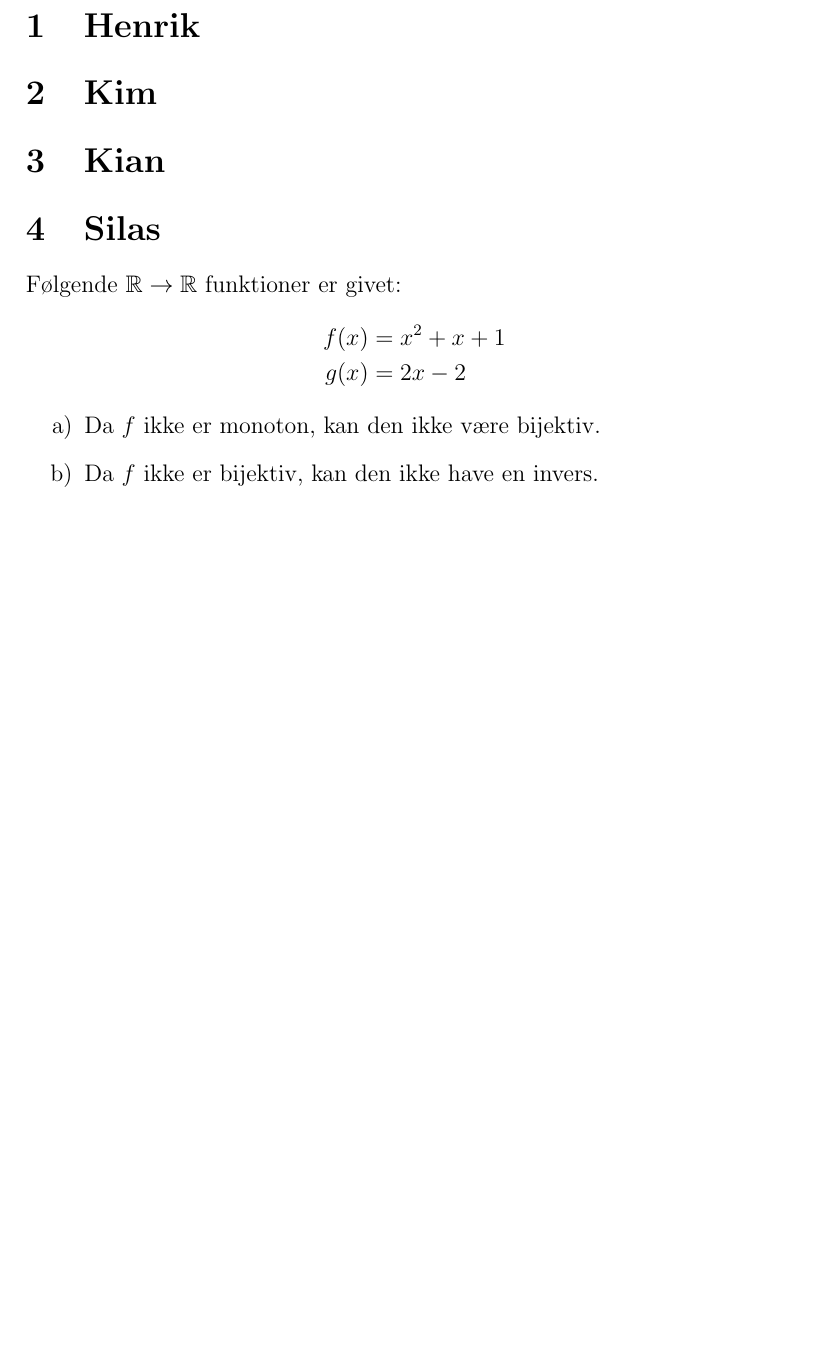
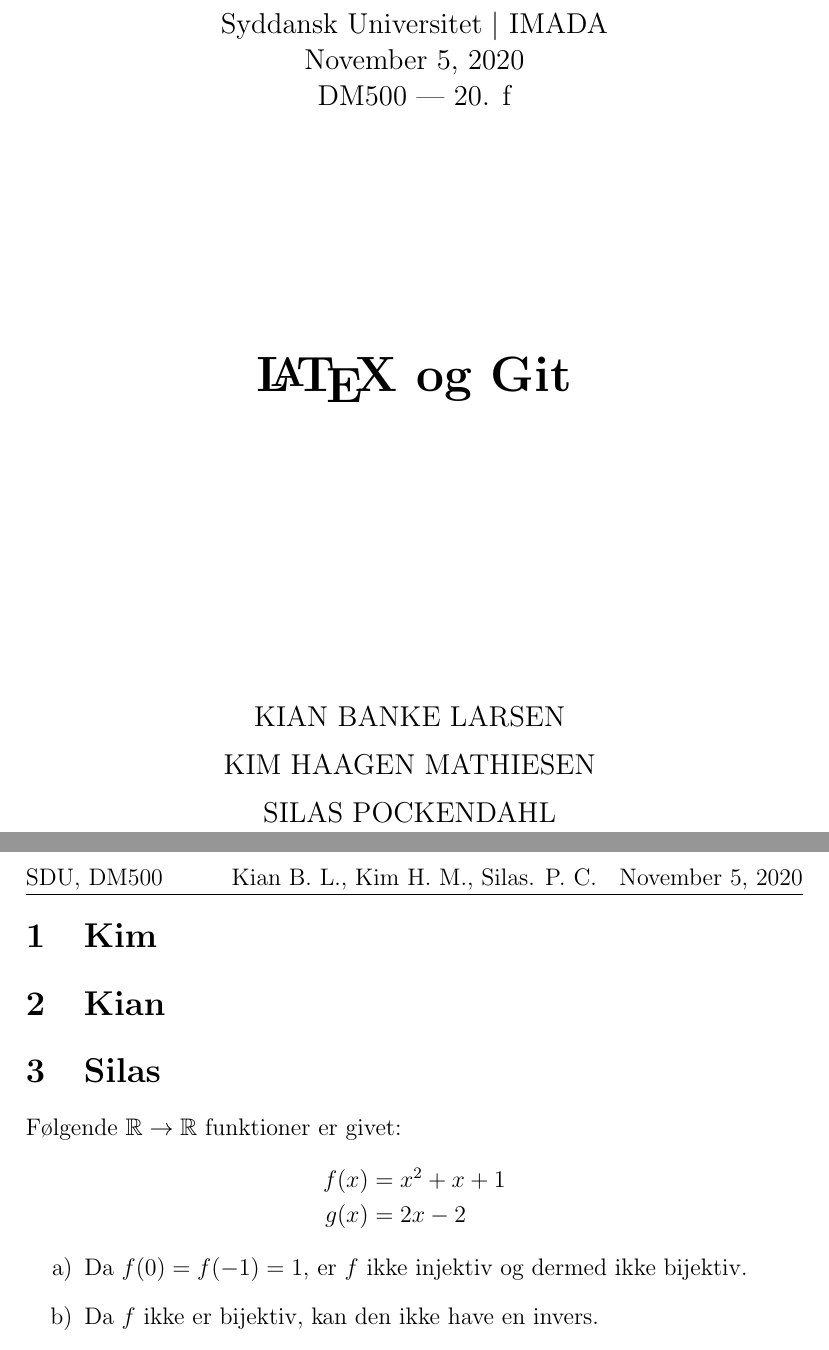
Before and after one commit to SilasPC/DM500Git, a LaTeX document (doc.tex): part of the page before the commit and two parts of pages 1 and 2 of 2 after it, the two joined at a grey line, cut at the place of the change, the shorter picture padded with empty space. Compiled offline with pdfLaTeX.

Commit message:
Tilføjet forside uden svg

```diff
--- a/doc.tex
+++ b/doc.tex
@@ -7,4 +11,21 @@
 
 \begin{document}
 
-\section{Henrik}
+\begin{titlepage}
+\begin{centering}
+\large Syddansk Universitet $|$ IMADA \\
+\today \\
+DM500 | 20. f\\
+
+\vspace{4CM}
+
+\huge{\bf \LaTeX{} og Git } \\
+%\Large{\bf Part 1: RunSimulation}
+
+\vspace{\fill}
+
+\fontsize{14}{19.2} {
+    \selectfont
+    KIAN BANKE LARSEN \vspace{5pt} \\
+    KIM HAAGEN MATHIESEN \vspace{5pt} \\
+    SILAS POCKENDAHL \vspace{5pt} \\
@@ -11,3 +44,13 @@
+\pagestyle{fancy}
+\setlength{\headheight}{15pt}
+\setlength{\headsep}{15pt}
+\fancyhf{}
+\rhead{\today}
+\lhead{ SDU, DM500}
+\chead{Kian B. L., Kim H. M., Silas. P. C.}
+\cfoot{\thepage\ ud af \pageref{LastPage}}
+
+
 \section{Kim}
 \section{Kian}
 \section{Silas}
@@ -18,7 +61,7 @@ Følgende $\mathbb{R} \rightarrow \mathbb{R}$ funktioner er givet:
 \end{align*}
 \begin{enumerate}[label=\alph*)]
 	\item {
-		Da $f$ ikke er monoton, kan den ikke være bijektiv.
+		Da $f(0)=f(-1)=1$, er $f$ ikke injektiv og dermed ikke bijektiv.
 	}
 	\item {
 		Da $f$ ikke er bijektiv, kan den ikke have en invers.
```
Also changed, not shown: SDU.svg (added), doc.tex (16 more changed lines).
